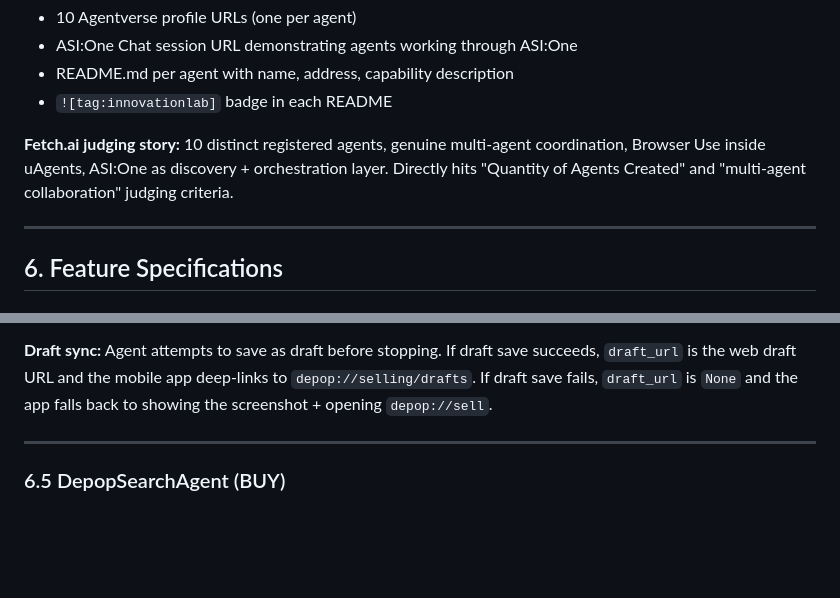
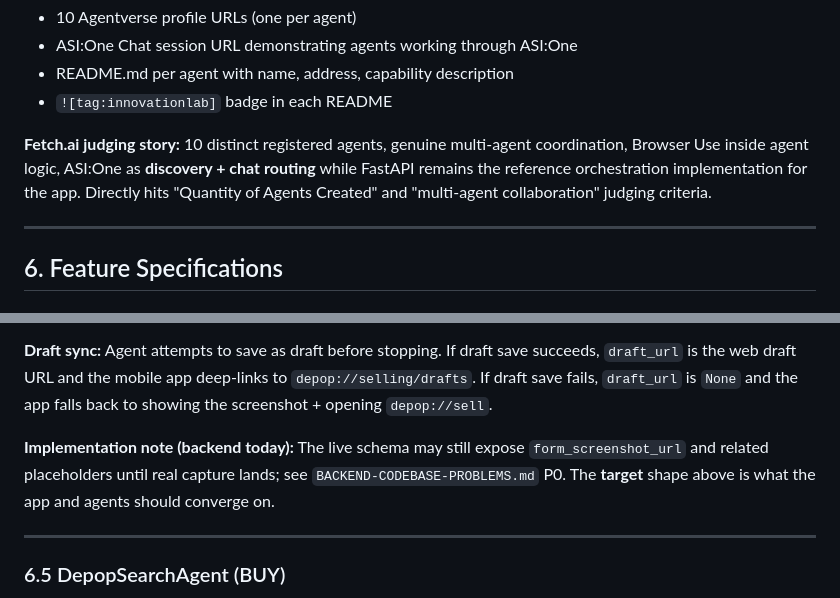
Before and after one commit to Jay-Thpr/FlipIt, a Markdown page: PRD.md, 2 parts joined by grey strips. Drawn GitHub-style; blank space fills up the shorter version.

````diff
--- a/PRD.md
+++ b/PRD.md
@@ -128,7 +132,7 @@ Search agents run sequentially — one platform at a time. Sequential-but-fast:
 - README.md per agent with name, address, capability description
 - `![tag:innovationlab]` badge in each README
 
-**Fetch.ai judging story:** 10 distinct registered agents, genuine multi-agent coordination, Browser Use inside uAgents, ASI:One as discovery + orchestration layer. Directly hits "Quantity of Agents Created" and "multi-agent collaboration" judging criteria.
+**Fetch.ai judging story:** 10 distinct registered agents, genuine multi-agent coordination, Browser Use inside agent logic, ASI:One as **discovery + chat routing** while FastAPI remains the reference orchestration implementation for the app. Directly hits "Quantity of Agents Created" and "multi-agent collaboration" judging criteria.
 
 ---
 
@@ -224,6 +228,8 @@ Search agents run sequentially — one platform at a time. Sequential-but-fast:
 ```
 
 **Draft sync:** Agent attempts to save as draft before stopping. If draft save succeeds, `draft_url` is the web draft URL and the mobile app deep-links to `depop://selling/drafts`. If draft save fails, `draft_url` is `None` and the app falls back to showing the screenshot + opening `depop://sell`.
+
+**Implementation note (backend today):** The live schema may still expose `form_screenshot_url` and related placeholders until real capture lands; see `BACKEND-CODEBASE-PROBLEMS.md` P0. The **target** shape above is what the app and agents should converge on.
 
 ---
 
````
Also changed, not shown: other parts of PRD.md (+35 -26 lines), BACKEND-CODEBASE-PROBLEMS.md (+4 -4 lines), ORCHESTRATOR-IMPLEMENTATION-PLAN.md (+6 -6 lines).
